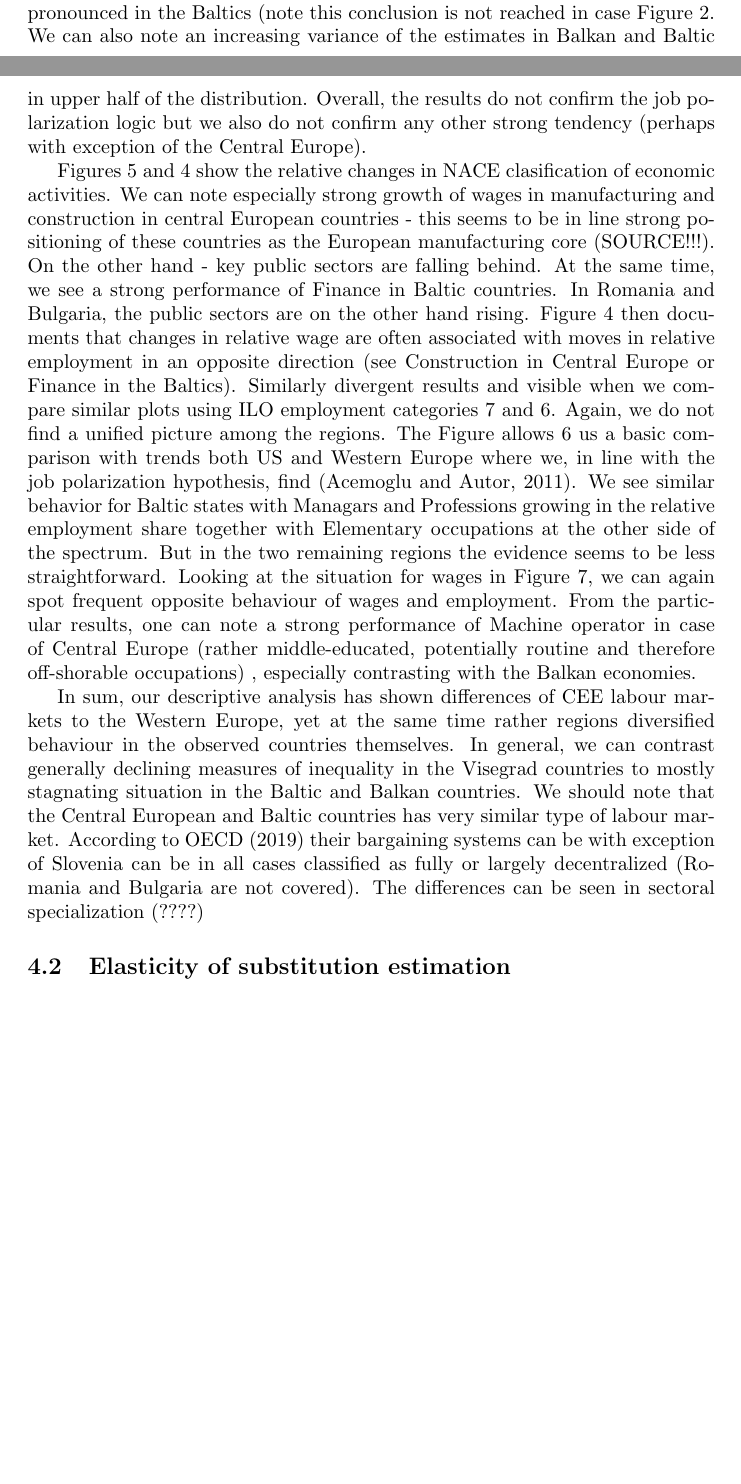
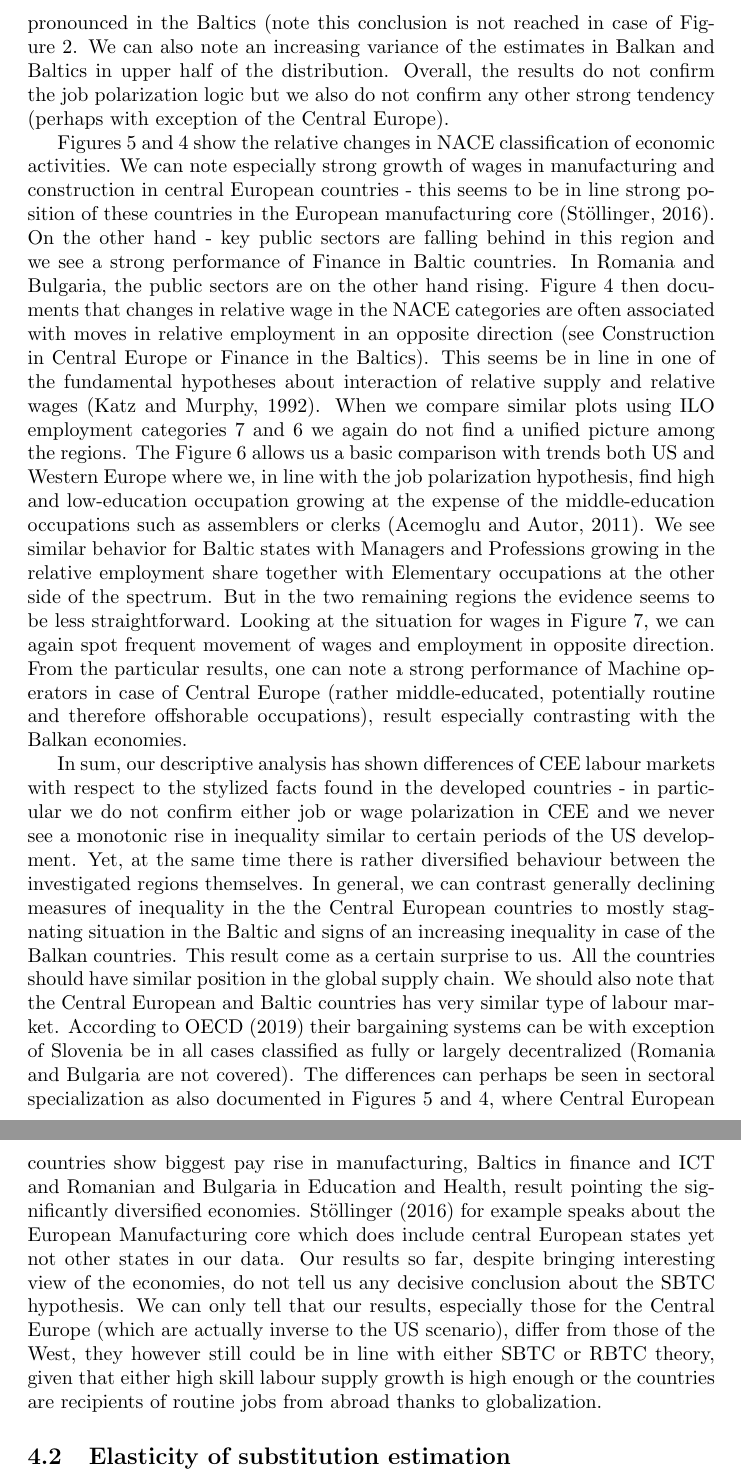
Before and after one commit to JanPintera/skill_bias_latex, a LaTeX document (main.tex): two parts of pages 9 and 10 of 19 before the commit and two parts of pages 10 and 11 of 19 after it, joined at a grey line, cut so that both start at the same text, the shorter picture padded with empty space. Compiled offline with pdfLaTeX.

Commit message:
[20-03-2022] changing result section - adding sectoral and occupation analysis

```diff
--- a/main.tex
+++ b/main.tex
@@ -123,19 +125,20 @@ In Figure \ref{agg_wage_changes_percentiles_11_19} we can find changes in log wa
 
 % Figure 3
 % TODO magnitudes, compare with Acemoglu
-Figure \ref{agg_employ_changes_percentiles} shows changes of employment shares for the ISCO-08 occupations skill rank between 2011-2019 \footnote{The starting year of the analysis is chosen do to changes in ISCO coding in the EU-SILC dataset}, it also depicts a locally-weighted smoothing regression curve. Compared to the US evidence, we most notably never see a characteristic U-shape found in Acemoglu (2012) for the 90s and 00s US labour market interpreted as the job-polarization. We can notice a rather different and diversified, however quite monotonic behaviour across the CEE countries. There is a declining tendency for the high-income occupations in case of Central Europe, whereas for the Balkan states we an opposite tendency for rising employment high-income occupations. Compared to the US benchmark however, we should note that all the curves are rather flat with the magnitude of the changes in employment shares being relatively low, an phenomenon especially pronounced in the Baltics (note this conclusion is not reached in case Figure \ref{agg_wage_changes_percentiles_11_19}. We can also note an increasing variance of the estimates in Balkan and Baltic in upper half of the distribution. Overall, the results do not confirm the job polarization logic but we also do not confirm any other strong tendency (perhaps with exception of the Central Europe).
+Figure \ref{agg_employ_changes_percentiles} shows changes of employment shares for the ISCO-08 occupations skill rank between 2011-2019 \footnote{The starting year of the analysis is chosen due to changes in ISCO classification in the EU-SILC dataset}, it also depicts a locally-weighted smoothing regression curve. Compared to the US evidence, we most notably never see a characteristic U-shape found in Acemoglu (2012) for the 90s and 00s US labour market interpreted as the job-polarization. We can notice a rather different and diversified, however quite monotonic behaviour across the CEE countries. There is a declining tendency for the high-income occupations in case of Central Europe, whereas for the Balkan states we an opposite tendency for rising employment high-income occupations. Compared to the US benchmark however, we should note that all the curves are rather flat with the magnitude of the changes in employment shares being relatively low, an phenomenon especially pronounced in the Baltics (note this conclusion is not reached in case of Figure \ref{agg_wage_changes_percentiles_11_19}. We can also note an increasing variance of the estimates in Balkan and Baltics in upper half of the distribution. Overall, the results do not confirm the job polarization logic but we also do not confirm any other strong tendency (perhaps with exception of the Central Europe).
 
 % Figures 4, 5 describing NACE/ILO codes decomposition for wages and employment
-Figures \ref{wage_changes_nace} and \ref{employ_changes_nace} show the relative changes in NACE clasification of economic activities. We can note especially strong growth of wages in manufacturing and construction in central European countries  - this seems to be in line strong positioning of these countries as the European manufacturing core (SOURCE!!!). On the other hand - key public sectors are falling behind. At the same time, we see a strong performance of Finance in Baltic countries. In Romania and Bulgaria, the public sectors are on the other hand rising. Figure \ref{employ_changes_nace} then documents that changes in relative wage are often associated with moves in relative employment in an opposite direction (see Construction in Central Europe or Finance in the Baltics). % TODO: comment in light of the Canonical model, it seems in a contrary?
-Similarly divergent results and visible when we compare similar plots using ILO employment categories \ref{wage_changes_ilo} and \ref{employ_changes_ilo}. Again, we do not find a unified picture among the regions. The Figure allows \ref{employ_changes_ilo} us a basic comparison with trends both US and Western Europe where we, in line with the job polarization hypothesis, find  (Acemoglu and Autor, 2011). We see similar behavior for Baltic states with Managars and Professions growing in the relative employment share together with Elementary occupations at the other side of the spectrum. But in the two remaining regions the evidence seems to be less straightforward. Looking at the situation for wages in Figure \ref{wage_changes_ilo}, we can again spot frequent opposite behaviour of wages and employment. From the particular results, one can note a strong performance of Machine operator in case of Central Europe (rather middle-educated, potentially routine and therefore off-shorable occupations) , especially contrasting with the Balkan economies.
+Figures \ref{wage_changes_nace} and \ref{employ_changes_nace} show the relative changes in NACE classification of economic activities. We can note especially strong growth of wages in manufacturing and construction in central European countries  - this seems to be in line strong position of these countries in the European manufacturing core (Stöllinger, 2016). On the other hand - key public sectors are falling behind in this region and we see a strong performance of Finance in Baltic countries. In Romania and Bulgaria, the public sectors are on the other hand rising. Figure \ref{employ_changes_nace} then documents that changes in relative wage in the NACE categories are often associated with moves in relative employment in an opposite direction (see Construction in Central Europe or Finance in the Baltics). This seems be in line in one of the fundamental hypotheses about interaction of relative supply and relative wages (Katz and Murphy, 1992).
+When we compare similar plots using ILO employment categories \ref{wage_changes_ilo} and \ref{employ_changes_ilo} we again do not find a unified picture among the regions. The Figure \ref{employ_changes_ilo} allows us a basic comparison with trends both US and Western Europe where we, in line with the job polarization hypothesis, find high and low-education occupation growing at the expense of the middle-education occupations such as assemblers or clerks (Acemoglu and Autor, 2011). We see similar behavior for Baltic states with Managers and Professions growing in the relative employment share together with Elementary occupations at the other side of the spectrum. But in the two remaining regions the evidence seems to be less straightforward. Looking at the situation for wages in Figure \ref{wage_changes_ilo}, we can again spot frequent movement of wages and employment in opposite direction. From the particular results, one can note a strong performance of Machine operators in case of Central Europe (rather middle-educated, potentially routine and therefore offshorable occupations), result especially contrasting with the Balkan economies.
 
-In sum, our descriptive analysis has shown differences of CEE labour markets to the Western Europe, yet at the same time rather regions diversified behaviour in the observed countries themselves. % TODO: explain this more
-In general, we can contrast generally declining measures of inequality in the Visegrad countries to mostly stagnating situation in the Baltic and Balkan countries. % Try to connect the explanation
-% The differences
-We should note that the Central European and Baltic countries has very similar type of labour market. According to OECD (2019) their bargaining systems can be with exception of Slovenia can be in all cases classified as fully or largely decentralized (Romania and Bulgaria are not covered).
-The differences can be seen in sectoral specialization (????)
+In sum, our descriptive analysis has shown differences of CEE labour markets with respect to the stylized facts found in the developed countries - in particular we do not confirm either job or wage polarization in CEE and we never see a monotonic rise in inequality similar to certain periods of the US development. Yet, at the same time there is rather diversified behaviour between the investigated regions themselves. In general, we can contrast generally declining measures of inequality in the the Central European countries to mostly stagnating situation in the Baltic and signs of an increasing inequality in case of the Balkan countries.
+% TODO: this is really a stump, expand on it
+This result come as a certain surprise to us. All the countries should have similar position in the global supply chain. We should also note that the Central European and Baltic countries has very similar type of labour market. According to OECD (2019) their bargaining systems can be with exception of Slovenia be in all cases classified as fully or largely decentralized (Romania and Bulgaria are not covered).
+The differences can perhaps be seen in sectoral specialization as also documented in Figures \ref{wage_changes_nace} and \ref{employ_changes_nace}, where Central European countries show biggest pay rise in manufacturing, Baltics in finance and ICT and Romanian and Bulgaria in Education and Health, result pointing the significantly diversified economies. Stöllinger (2016) for example speaks about the European Manufacturing core which does include central European states yet not other states in our data.
 % some sources: https://www.oecd.org/economy/surveys/bulgaria-2021-OECD-economic-survey-overview.pdf
 %https://www.oecd-ilibrary.org/sites/bf4a7892-en/index.html?itemId=/content/component/bf4a7892-en#chapter-d1e1343
+% overview: https://ec.europa.eu/eurostat/web/products-eurostat-news/-/DDN-20190917-1
+Our results so far, despite bringing interesting view of the economies, do not tell us any decisive conclusion about the SBTC hypothesis. We can only tell that our results, especially those for the Central Europe (which are actually inverse to the US scenario), differ from those of the West, they however still could be in line with either SBTC or RBTC theory, given that either high skill labour supply growth is high enough or the countries are recipients of routine jobs from abroad thanks to globalization.
 
 
 \subsection{Elasticity of substitution estimation}
```
Also changed, not shown: main.tex (8 more changed lines).
